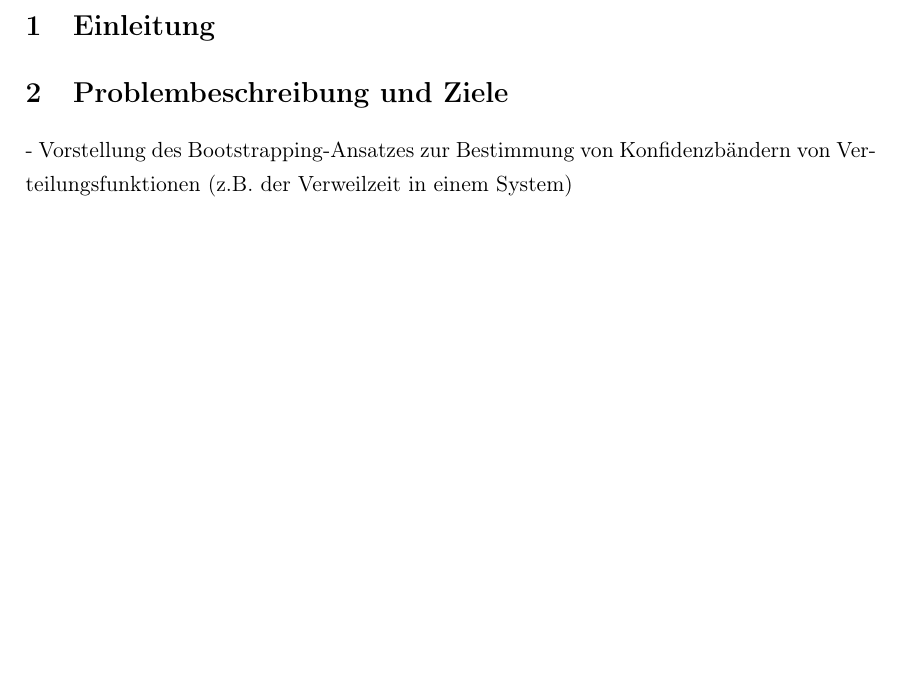
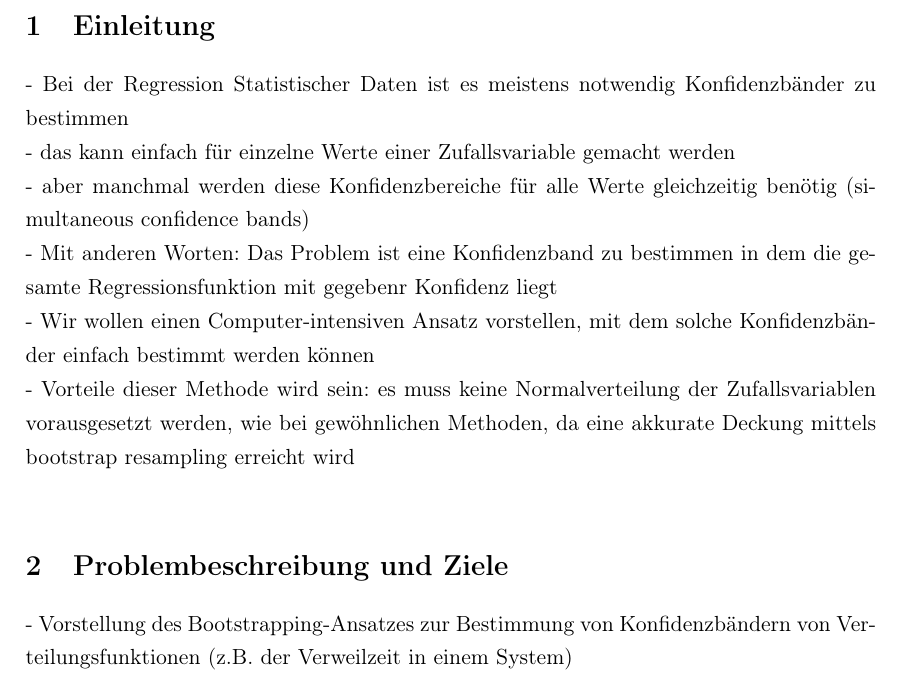
Before and after one commit to Dennis-webdev/bootstrapcb, a LaTeX thesis (thesis/proposal/main.tex, which reads thesis/proposal/kapitel/proposal.tex): part of page 2 of 2, cut so that both start at the same text, the shorter picture padded with empty space. The pictures show the PDF file thesis/proposal/main.pdf that the author committed with the source.

Commit message:
Initial commit

```diff
--- a/thesis/proposal/kapitel/proposal.tex
+++ b/thesis/proposal/kapitel/proposal.tex
@@ -1,11 +1,19 @@
 % proposal.tex
 \section{Einleitung}
+- Bei der Regression Statistischer Daten ist es meistens notwendig Konfidenzbänder zu bestimmen \\
+- das kann einfach für einzelne Werte einer Zufallsvariable gemacht werden \\
+- aber manchmal werden diese Konfidenzbereiche für alle Werte gleichzeitig benötig (simultaneous confidence bands) \\
+- Mit anderen Worten: Das Problem ist eine Konfidenzband zu bestimmen in dem die gesamte Regressionsfunktion mit gegebenr Konfidenz liegt \\
+- Wir wollen einen Computer-intensiven Ansatz vorstellen, mit dem solche Konfidenzbänder einfach bestimmt werden können \\
+- Vorteile dieser Methode wird sein: es muss keine Normalverteilung der Zufallsvariablen vorausgesetzt werden, wie bei gewöhnlichen Methoden, da eine akkurate Deckung mittels bootstrap resampling erreicht wird \\
 
 \section{Problembeschreibung und Ziele}
 - Vorstellung des Bootstrapping-Ansatzes zur Bestimmung von Konfidenzbändern von Verteilungsfunktionen (z.B. der Verweilzeit in einem System) \\
+\hspace*{20px} -  \\
 - Implementierung der Verfahren im Kontext von OMNeT++ \\
 - Empirische Bewertung der Konfidenzbänder auf Basis einfacher Beispiele \\
 
 \section{Theoretische Grundlagen}
+-  \\
 
 \section{Grober Projektplan}
```
Also changed, not shown: thesis/proposal/main.pdf.
